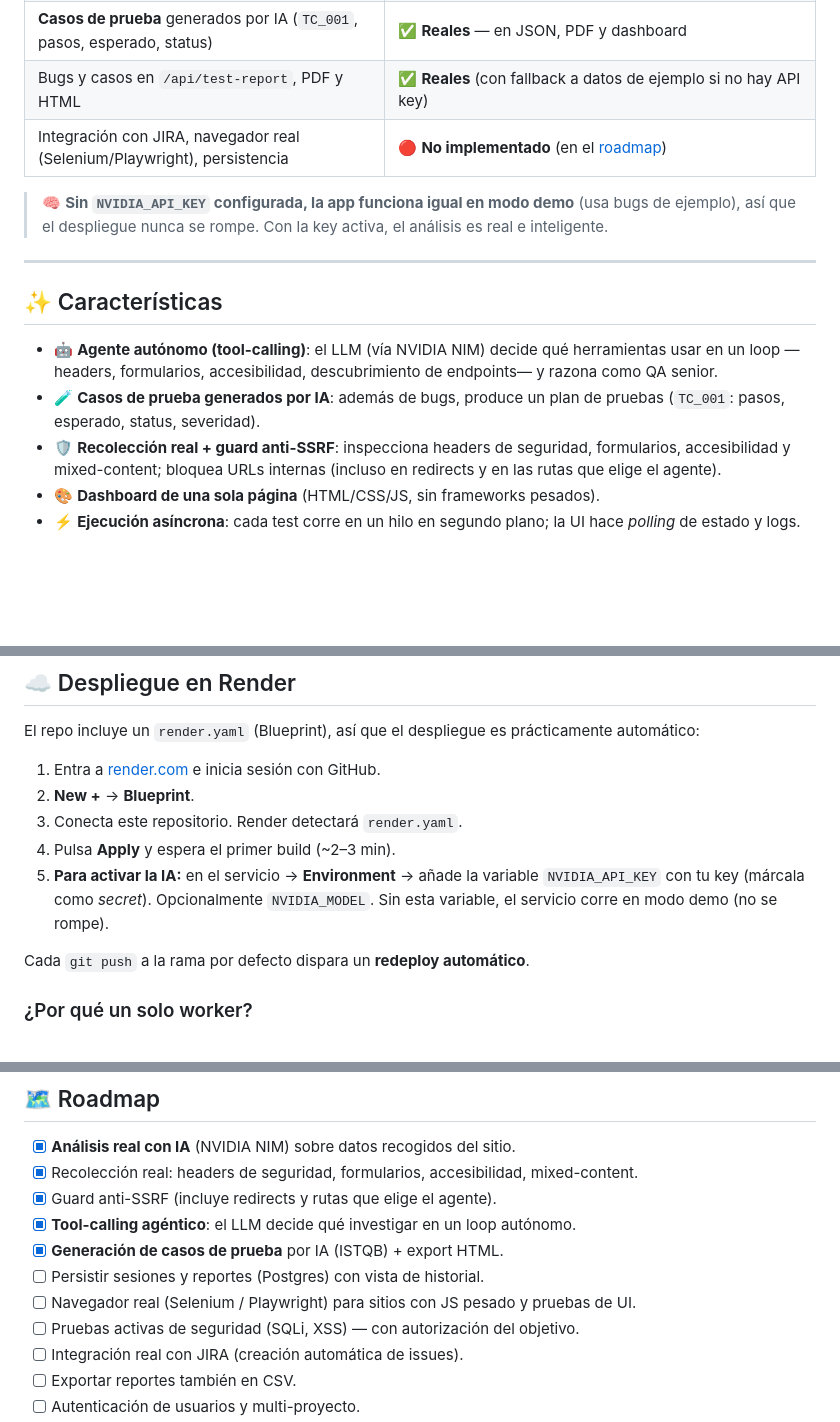
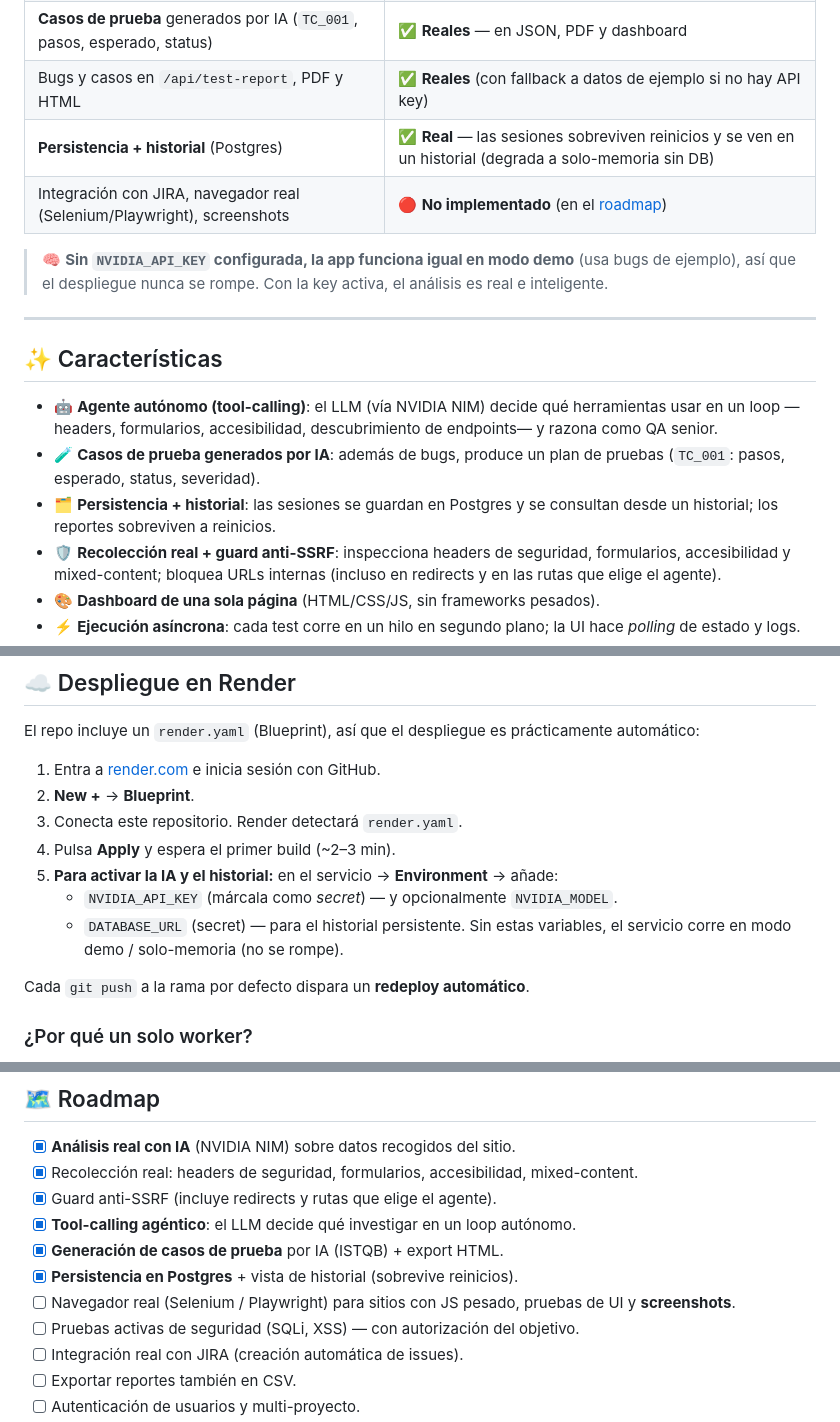
Before and after one commit to orozcolazaro/Test-Automation-Framework, a Markdown page: README.md, 3 parts joined by grey strips. Rendered like a GitHub page; blank space fills up the shorter version.

Commit message:
docs: documentar persistencia en Postgres e historial
Co-Authored-By: Claude Opus 4.8 <noreply@anthropic.com>

```diff
--- a/README.md
+++ b/README.md
@@ -49,7 +49,8 @@ Está pensado como base para un asistente de QA: define el *flujo* completo (orq
 | **Agente autónomo con tool-calling** (`agent.py` → NVIDIA NIM) | ✅ **Real** — el LLM decide qué herramientas usar en un loop y razona como QA senior |
 | **Casos de prueba** generados por IA (`TC_001`, pasos, esperado, status) | ✅ **Reales** — en JSON, PDF y dashboard |
 | Bugs y casos en `/api/test-report`, PDF y HTML | ✅ **Reales** (con fallback a datos de ejemplo si no hay API key) |
-| Integración con JIRA, navegador real (Selenium/Playwright), persistencia | 🔴 **No implementado** (en el [roadmap](#-roadmap)) |
+| **Persistencia + historial** (Postgres) | ✅ **Real** — las sesiones sobreviven reinicios y se ven en un historial (degrada a solo-memoria sin DB) |
+| Integración con JIRA, navegador real (Selenium/Playwright), screenshots | 🔴 **No implementado** (en el [roadmap](#-roadmap)) |
 
 > 🧠 **Sin `NVIDIA_API_KEY` configurada, la app funciona igual en modo demo** (usa bugs de ejemplo), así que el despliegue nunca se rompe. Con la key activa, el análisis es real e inteligente.
 
@@ -59,6 +60,7 @@ Está pensado como base para un asistente de QA: define el *flujo* completo (orq
 
 - 🤖 **Agente autónomo (tool-calling)**: el LLM (vía NVIDIA NIM) decide qué herramientas usar en un loop —headers, formularios, accesibilidad, descubrimiento de endpoints— y razona como QA senior.
 - 🧪 **Casos de prueba generados por IA**: además de bugs, produce un plan de pruebas (`TC_001`: pasos, esperado, status, severidad).
+- 🗂️ **Persistencia + historial**: las sesiones se guardan en Postgres y se consultan desde un historial; los reportes sobreviven a reinicios.
 - 🛡️ **Recolección real + guard anti-SSRF**: inspecciona headers de seguridad, formularios, accesibilidad y mixed-content; bloquea URLs internas (incluso en redirects y en las rutas que elige el agente).
 - 🎨 **Dashboard de una sola página** (HTML/CSS/JS, sin frameworks pesados).
 - ⚡ **Ejecución asíncrona**: cada test corre en un hilo en segundo plano; la UI hace *polling* de estado y logs.
@@ -129,9 +131,10 @@ El repo incluye un `render.yaml` (Blueprint), así que el despliegue es práctic
 2. **New +** → **Blueprint**.
 3. Conecta este repositorio. Render detectará `render.yaml`.
 4. Pulsa **Apply** y espera el primer build (~2–3 min).
-5. **Para activar la IA:** en el servicio → **Environment** → añade la variable
-   `NVIDIA_API_KEY` con tu key (márcala como *secret*). Opcionalmente `NVIDIA_MODEL`.
-   Sin esta variable, el servicio corre en modo demo (no se rompe).
+5. **Para activar la IA y el historial:** en el servicio → **Environment** → añade:
+   - `NVIDIA_API_KEY` (márcala como *secret*) — y opcionalmente `NVIDIA_MODEL`.
+   - `DATABASE_URL` (secret) — para el historial persistente.
+   Sin estas variables, el servicio corre en modo demo / solo-memoria (no se rompe).
 
 Cada `git push` a la rama por defecto dispara un **redeploy automático**.
 
@@ -266,8 +272,8 @@ La documentación técnica completa (arquitectura, modelo de concurrencia, flujo
 - [x] Guard anti-SSRF (incluye redirects y rutas que elige el agente).
 - [x] **Tool-calling agéntico**: el LLM decide qué investigar en un loop autónomo.
 - [x] **Generación de casos de prueba** por IA (ISTQB) + export HTML.
-- [ ] Persistir sesiones y reportes (Postgres) con vista de historial.
-- [ ] Navegador real (Selenium / Playwright) para sitios con JS pesado y pruebas de UI.
+- [x] **Persistencia en Postgres** + vista de historial (sobrevive reinicios).
+- [ ] Navegador real (Selenium / Playwright) para sitios con JS pesado, pruebas de UI y **screenshots**.
 - [ ] Pruebas activas de seguridad (SQLi, XSS) — con autorización del objetivo.
 - [ ] Integración real con JIRA (creación automática de issues).
 - [ ] Exportar reportes también en CSV.
```
Also changed, not shown: other parts of README.md (+4 -1 lines), docs/ARCHITECTURE.md (+15 -1 lines).
